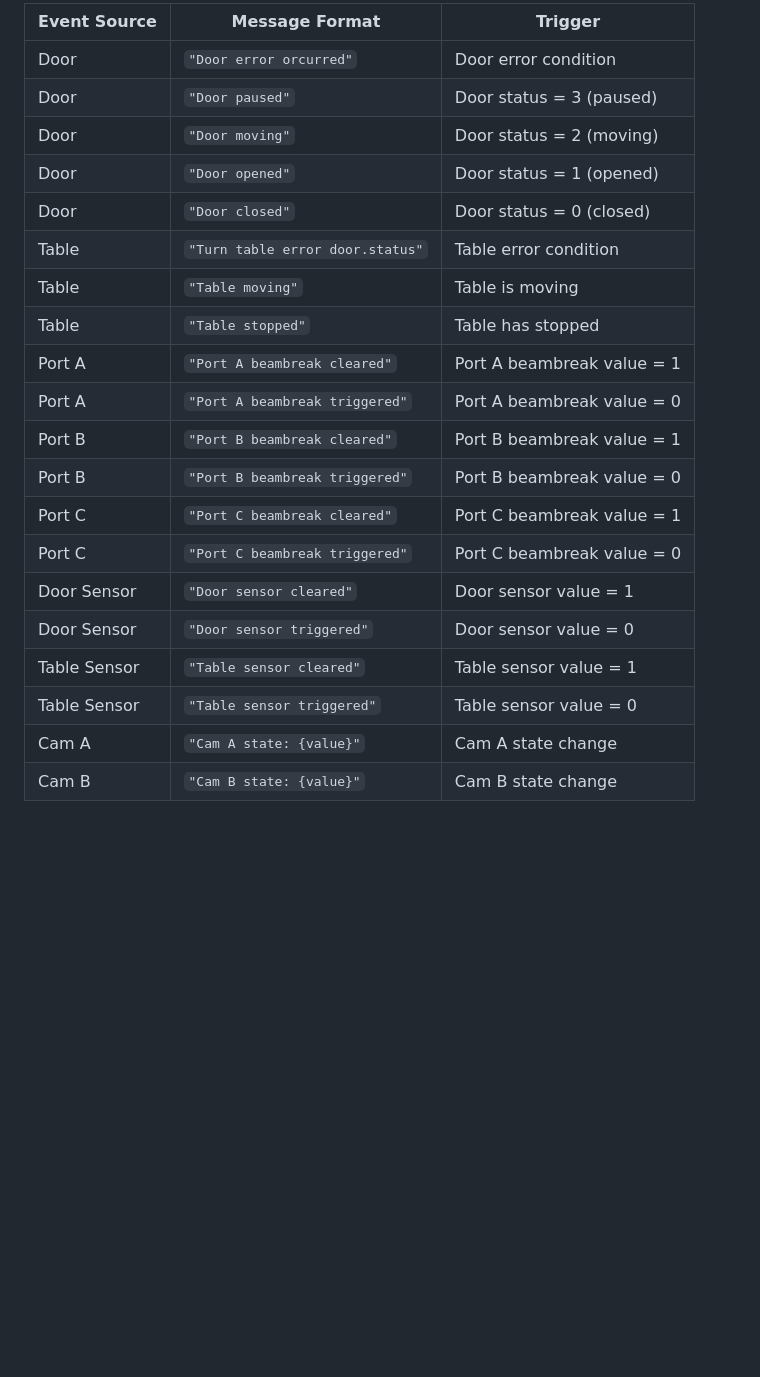
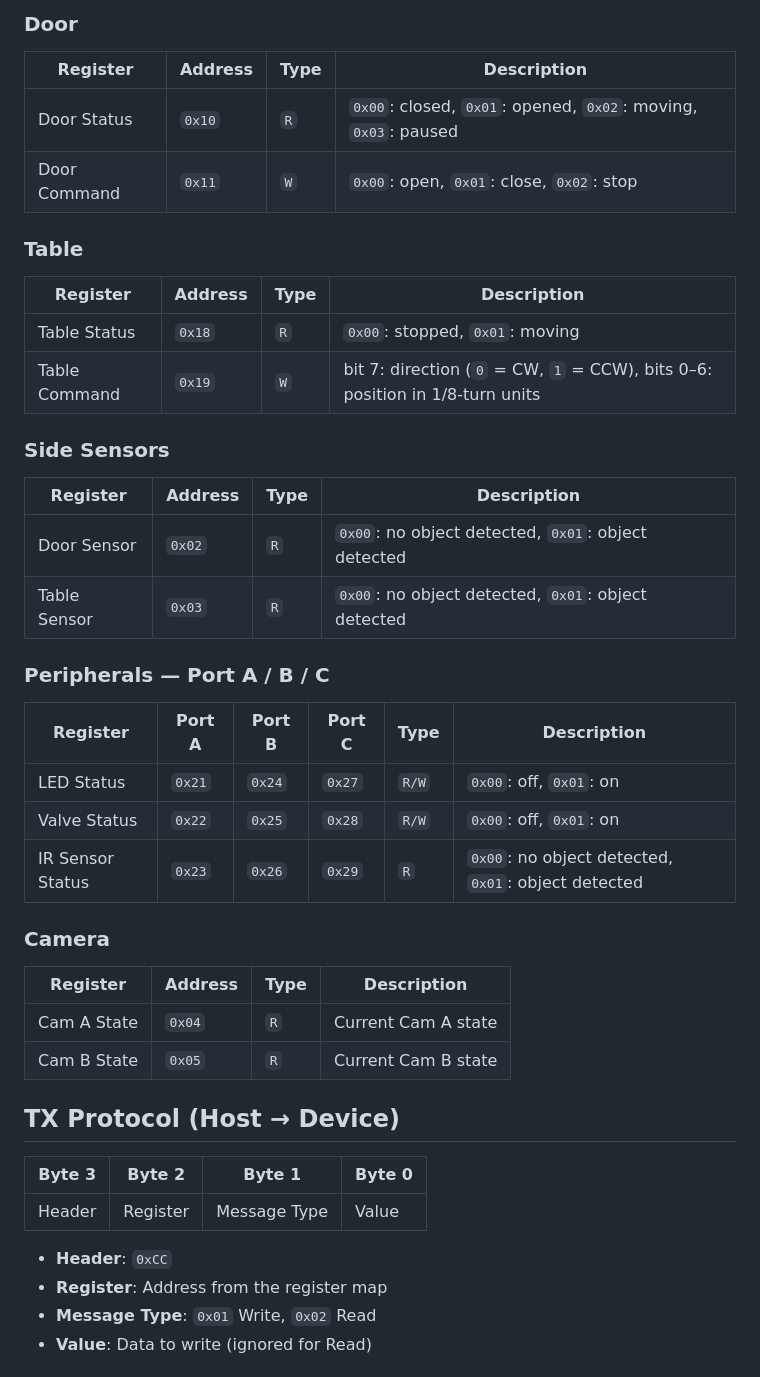
Before and after one commit to SainsburyWellcomeCentre/conspecific-carousel, a Markdown page: firmware/protocol.md, the part around one of its changes. Drawn GitHub-style; blank space fills up the shorter version.

Commit message:
update protocol

```diff
--- a/firmware/protocol.md
+++ b/firmware/protocol.md
@@ -37,23 +10,48 @@
 
-| Event Source | Message Format                   | Trigger                    |
-| ------------ | -------------------------------- | -------------------------- |
-| Door         | `"Door error orcurred"`          | Door error condition       |
-| Door         | `"Door paused"`                  | Door status = 3 (paused)   |
-| Door         | `"Door moving"`                  | Door status = 2 (moving)   |
-| Door         | `"Door opened"`                  | Door status = 1 (opened)   |
-| Door         | `"Door closed"`                  | Door status = 0 (closed)   |
-| Table        | `"Turn table error door.status"` | Table error condition      |
-| Table        | `"Table moving"`                 | Table is moving            |
-| Table        | `"Table stopped"`                | Table has stopped          |
-| Port A       | `"Port A beambreak cleared"`     | Port A beambreak value = 1 |
-| Port A       | `"Port A beambreak triggered"`   | Port A beambreak value = 0 |
-| Port B       | `"Port B beambreak cleared"`     | Port B beambreak value = 1 |
-| Port B       | `"Port B beambreak triggered"`   | Port B beambreak value = 0 |
-| Port C       | `"Port C beambreak cleared"`     | Port C beambreak value = 1 |
-| Port C       | `"Port C beambreak triggered"`   | Port C beambreak value = 0 |
-| Door Sensor  | `"Door sensor cleared"`          | Door sensor value = 1      |
-| Door Sensor  | `"Door sensor triggered"`        | Door sensor value = 0      |
-| Table Sensor | `"Table sensor cleared"`         | Table sensor value = 1     |
-| Table Sensor | `"Table sensor triggered"`       | Table sensor value = 0     |
-| Cam A        | `"Cam A state: {value}"`         | Cam A state change         |
-| Cam B        | `"Cam B state: {value}"`         | Cam B state change         |
+### Door
+
+| Register     | Address | Type | Description                                                    |
+| ------------ | ------- | ---- | -------------------------------------------------------------- |
+| Door Status  | `0x10`  | `R`  | `0x00`: closed, `0x01`: opened, `0x02`: moving, `0x03`: paused |
+| Door Command | `0x11`  | `W`  | `0x00`: open, `0x01`: close, `0x02`: stop                      |
+
+### Table
+
+| Register      | Address | Type | Description                                                                  |
+| ------------- | ------- | ---- | ---------------------------------------------------------------------------- |
+| Table Status  | `0x18`  | `R`  | `0x00`: stopped, `0x01`: moving                                              |
+| Table Command | `0x19`  | `W`  | bit 7: direction (`0` = CW, `1` = CCW), bits 0–6: position in 1/8-turn units |
+
+### Side Sensors
+
+| Register     | Address | Type | Description                                         |
+| ------------ | ------- | ---- | --------------------------------------------------- |
+| Door Sensor  | `0x02`  | `R`  | `0x00`: no object detected, `0x01`: object detected |
+| Table Sensor | `0x03`  | `R`  | `0x00`: no object detected, `0x01`: object detected |
+
+### Peripherals — Port A / B / C
+
+| Register         | Port A | Port B | Port C | Type  | Description                                         |
+| ---------------- | ------ | ------ | ------ | ----- | --------------------------------------------------- |
+| LED Status       | `0x21` | `0x24` | `0x27` | `R/W` | `0x00`: off, `0x01`: on                             |
+| Valve Status     | `0x22` | `0x25` | `0x28` | `R/W` | `0x00`: off, `0x01`: on                             |
+| IR Sensor Status | `0x23` | `0x26` | `0x29` | `R`   | `0x00`: no object detected, `0x01`: object detected |
+
+### Camera
+
+| Register    | Address | Type | Description         |
+| ----------- | ------- | ---- | ------------------- |
+| Cam A State | `0x04`  | `R`  | Current Cam A state |
+| Cam B State | `0x05`  | `R`  | Current Cam B state |
+
+## TX Protocol (Host → Device)
+
+| Byte 3 | Byte 2   | Byte 1       | Byte 0 |
+| ------ | -------- | ------------ | ------ |
+| Header | Register | Message Type | Value  |
+
+- **Header**: `0xCC`
+- **Register**: Address from the register map
+- **Message Type**: `0x01` Write, `0x02` Read
+- **Value**: Data to write (ignored for Read)
+
```
Also changed, not shown: other parts of firmware/protocol.md (+29 -32 lines).
